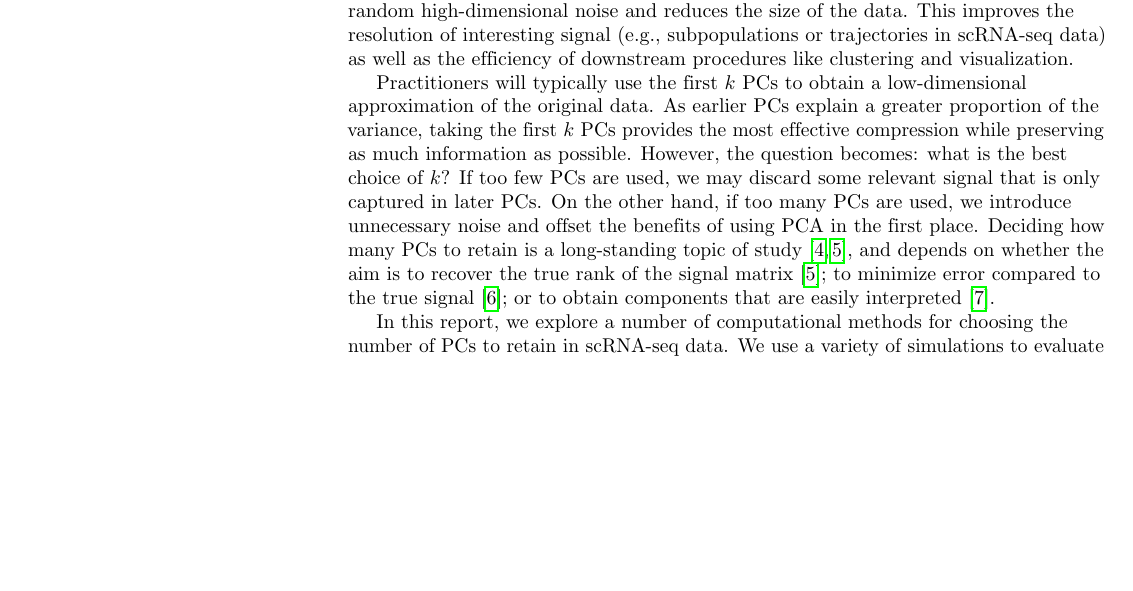
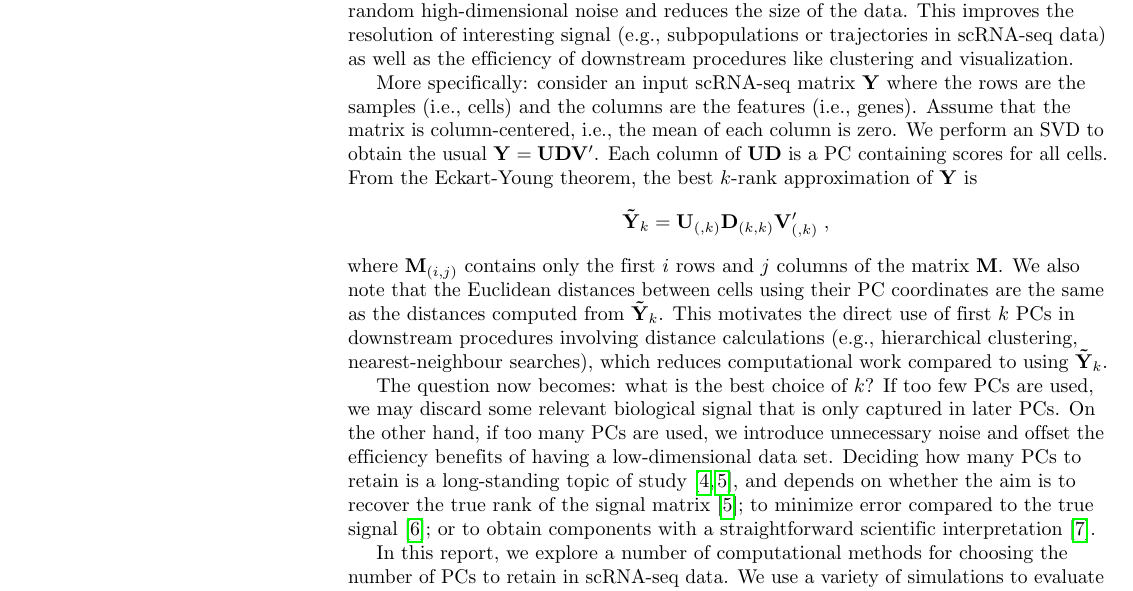
Before and after one commit to LTLA/PCSelection2018, a LaTeX document (text/main.tex): part of page 1 of 12, cut so that both start at the same text, the shorter picture padded with empty space. Compiled offline with pdfLaTeX.

Commit message:
Added more math to the introduction.

```diff
--- a/text/main.tex
+++ b/text/main.tex
@@ -105,15 +105,25 @@ The first few PCs explain the most variance in the data and are used as a proxy
 By compressing the input data into a low-dimensional space, PCA removes much of the random high-dimensional noise and reduces the size of the data.
 This improves the resolution of interesting signal (e.g., subpopulations or trajectories in scRNA-seq data) as well as the efficiency of downstream procedures like clustering and visualization.
 
-Practitioners will typically use the first $k$ PCs to obtain a low-dimensional approximation of the original data.
-As earlier PCs explain a greater proportion of the variance, taking the first $k$ PCs provides the most effective compression while preserving as much information as possible.
-However, the question becomes: what is the best choice of $k$?
-If too few PCs are used, we may discard some relevant signal that is only captured in later PCs.
-On the other hand, if too many PCs are used, we introduce unnecessary noise and offset the benefits of using PCA in the first place.
+More specifically: consider an input scRNA-seq matrix $\mathbf{Y}$ where the rows are the samples (i.e., cells) and the columns are the features (i.e., genes).
+Assume that the matrix is column-centered, i.e., the mean of each column is zero.
+We perform an SVD to obtain the usual $\mathbf{Y} = \mathbf{U}\mathbf{D}\mathbf{V}'$.
+Each column of $\mathbf{U}\mathbf{D}$ is a PC containing scores for all cells.
+From the Eckart-Young theorem, the best $k$-rank approximation of $\mathbf{Y}$ is
+\[
+    \mathbf{\tilde Y}_{k} =  \mathbf{U}_{(,k)}\mathbf{D}_{(k,k)}\mathbf{V}'_{(,k)} \;,
+\]
+where $\mathbf{M}_{(i,j)}$ contains only the first $i$ rows and $j$ columns of the matrix $\mathbf{M}$.
+We also note that the Euclidean distances between cells using their PC coordinates are the same as the distances computed from $\mathbf{\tilde Y}_{k}$.
+This motivates the direct use of first $k$ PCs in downstream procedures involving distance calculations (e.g., hierarchical clustering, nearest-neighbour searches), which reduces computational work compared to using $\mathbf{\tilde{Y}}_{k}$.
+
+The question now becomes: what is the best choice of $k$?
+If too few PCs are used, we may discard some relevant biological signal that is only captured in later PCs.
+On the other hand, if too many PCs are used, we introduce unnecessary noise and offset the efficiency benefits of having a low-dimensional data set.
 Deciding how many PCs to retain is a long-standing topic of study \cite{howard1963empirical,zwick1986comparison},
 and depends on whether the aim is to recover the true rank of the signal matrix \cite{zwick1986comparison};
 to minimize error compared to the true signal \cite{gavish2014optimal};
-or to obtain components that are easily interpreted \cite{franklin1995parallel}.
+or to obtain components with a straightforward scientific interpretation \cite{franklin1995parallel}.
 
 In this report, we explore a number of computational methods for choosing the number of PCs to retain in scRNA-seq data.
 We use a variety of simulations to evaluate different methods in terms of their ability to remove noise and recover the true biological signal.
```
